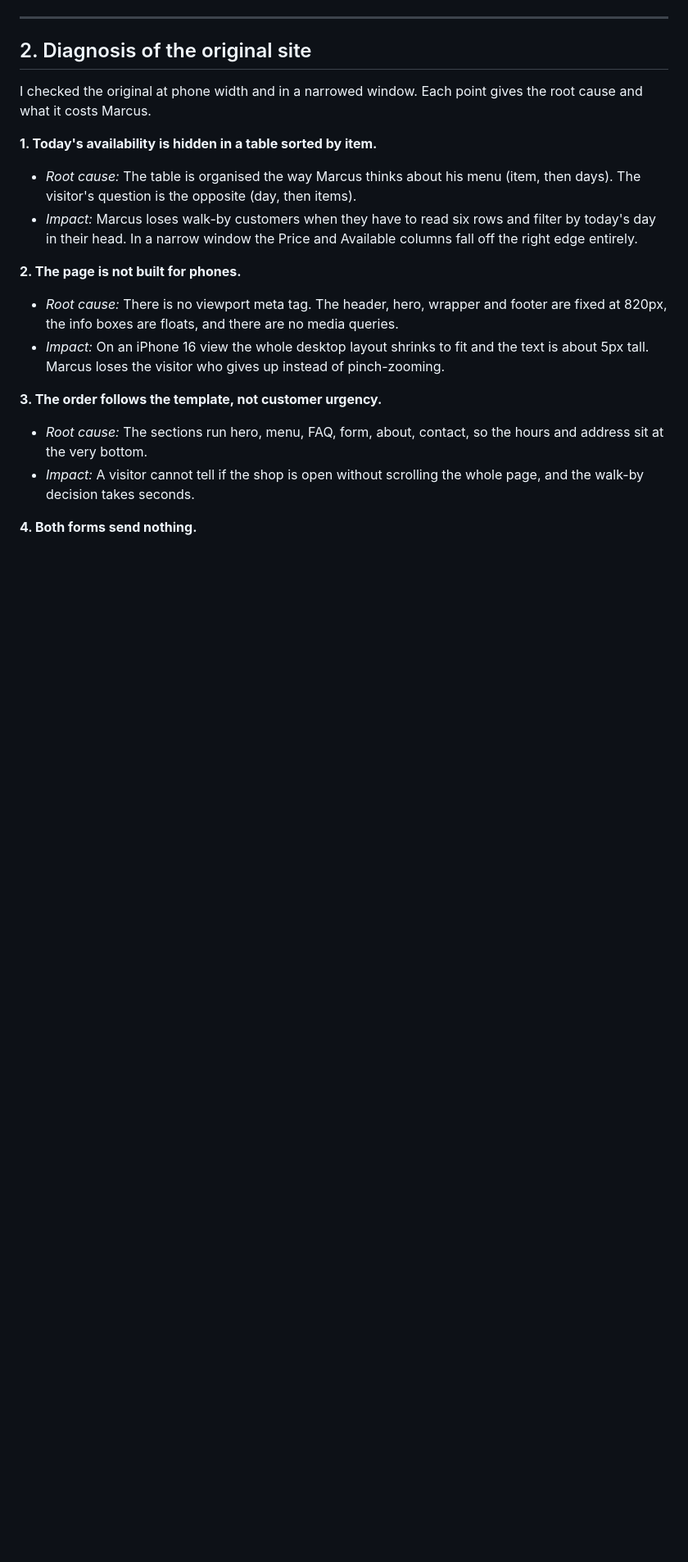
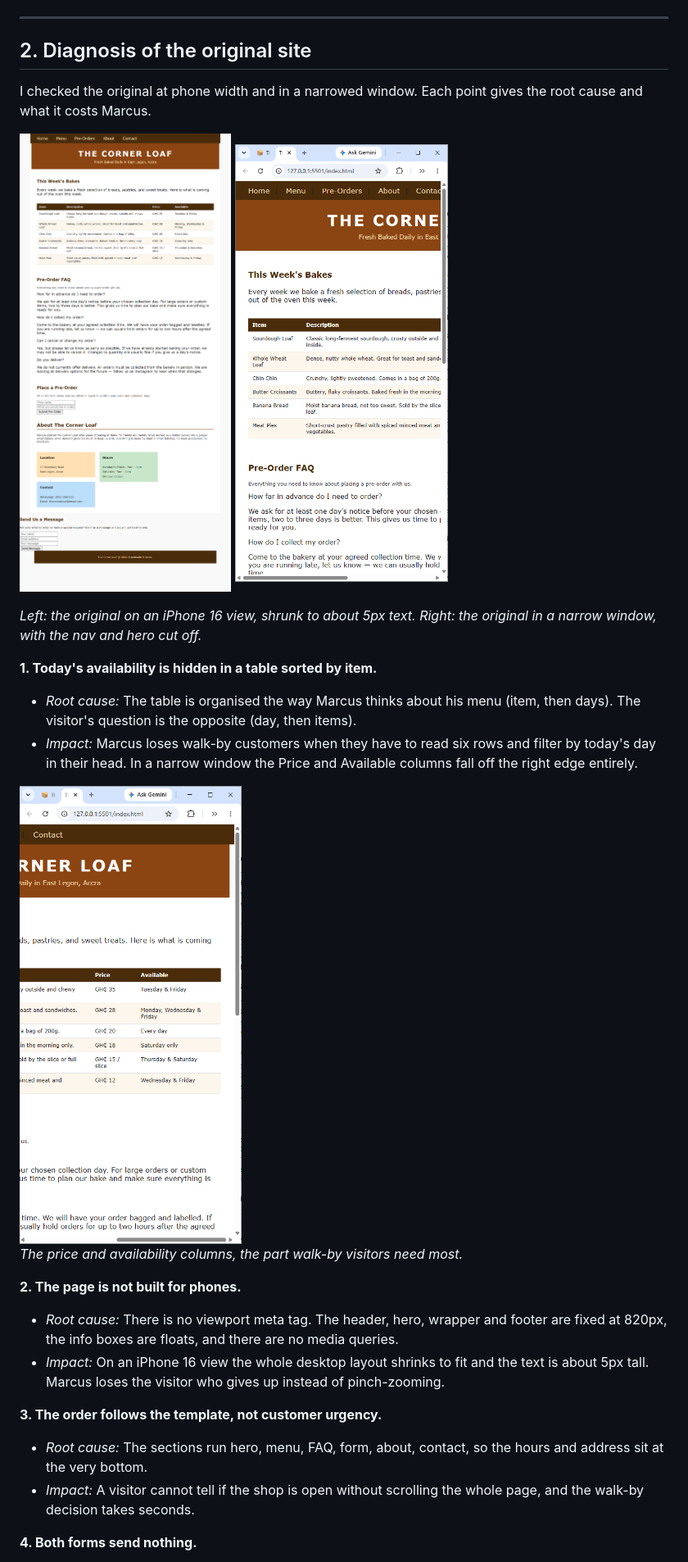
Before and after one commit to Samuel-Attu/the-corner-loaf, a Markdown page: ee01/README.md, the part around one of its changes. Shown at 82% size. GitHub-like rendering; blank space fills up the shorter version.

```diff
--- a/ee01/README.md
+++ b/ee01/README.md
@@ -52,9 +53,20 @@ The [sketch](docs/sketch/The%20Corner%20Loaf%20sketch.drawio.svg) shows the phon
 
 I checked the original at phone width and in a narrowed window. Each point gives the root cause and what it costs Marcus.
 
+<p>
+  <img src="docs/screenshots/iphone16-original-site.png" alt="The original site on an iPhone 16 view: the whole desktop layout is shrunk to fit and the text is tiny" width="260">
+  <img src="docs/screenshots/narrowed-desktop-window-top.png" alt="The original site in a narrowed desktop window: the nav is cut off at Contac and the hero title reads THE CORNE" width="260">
+</p>
+
+*Left: the original on an iPhone 16 view, shrunk to about 5px text. Right: the original in a narrow window, with the nav and hero cut off.*
+
 **1. Today's availability is hidden in a table sorted by item.**
 - *Root cause:* The table is organised the way Marcus thinks about his menu (item, then days). The visitor's question is the opposite (day, then items).
 - *Impact:* Marcus loses walk-by customers when they have to read six rows and filter by today's day in their head. In a narrow window the Price and Available columns fall off the right edge entirely.
+
+<img src="docs/screenshots/menu-item-prices-right-side.png" alt="The original menu table with the price and availability columns" width="320">
+
+*The price and availability columns, the part walk-by visitors need most.*
 
 **2. The page is not built for phones.**
 - *Root cause:* There is no viewport meta tag. The header, hero, wrapper and footer are fixed at 820px, the info boxes are floats, and there are no media queries.
```
Also changed, not shown: other parts of ee01/README.md (+61 -3 lines), ee01/docs/screenshots/lighthouse-results.png (added).
